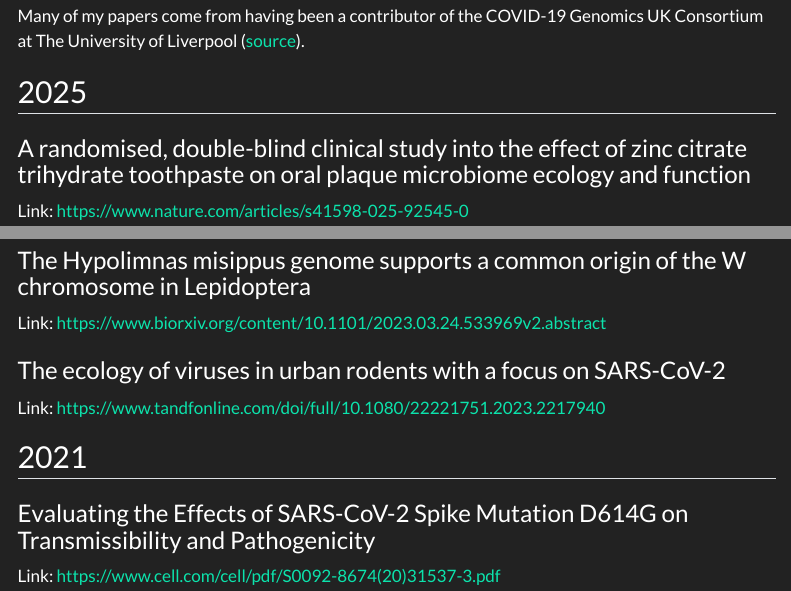
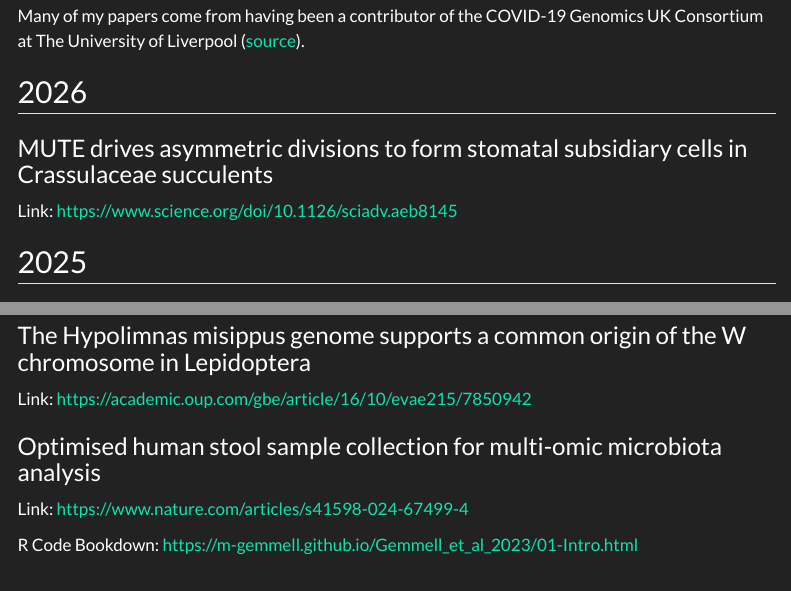
Before and after one commit to m-gemmell/m-gemmell.github.quarto, a Quarto document (academia.qmd): the page in a window 1100 px wide, from 130 px down, and a second part further down, joined at a grey line. Rendered offline with R 4.5, knitr and Pandoc in place of Quarto, with nearby package versions; menus at the side of the page are left out.

Commit message:
26 mar 2026

```diff
--- a/academia.qmd
+++ b/academia.qmd
@@ -8,6 +8,12 @@ title: "Academia"
 Below are links to my various published papers and their related github pages.
 
 Many of my papers come from having been a contributor of the COVID-19 Genomics UK Consortium at The University of Liverpool ([source](https://webarchive.nationalarchives.gov.uk/ukgwa/20230522153320/https://www.cogconsortium.uk/cog-uk/consortium-partners/university-of-liverpool/)).
+
+## 2026
+
+### MUTE drives asymmetric divisions to form stomatal subsidiary cells in Crassulaceae succulents
+
+Link: [https://www.science.org/doi/10.1126/sciadv.aeb8145](https://www.science.org/doi/10.1126/sciadv.aeb8145)
 
 ## 2025
 
@@ -21,6 +27,10 @@ Link: [https://journals.asm.org/doi/10.1128/msystems.01358-24](https://journals.
 
 ## 2024
 
+### The Hypolimnas misippus genome supports a common origin of the W chromosome in Lepidoptera
+
+Link: [https://academic.oup.com/gbe/article/16/10/evae215/7850942](https://academic.oup.com/gbe/article/16/10/evae215/7850942)
+
 ### Optimised human stool sample collection for multi-omic microbiota analysis
 
 Link: [https://www.nature.com/articles/s41598-024-67499-4](https://www.nature.com/articles/s41598-024-67499-4)
@@ -32,10 +42,6 @@ R Code Bookdown: [https://m-gemmell.github.io/Gemmell_et_al_2023/01-Intro.html](
 ### Investigation of hospital discharge cases and SARS-CoV-2 introduction into Lothian care homes
 
 Link: [https://www.sciencedirect.com/science/article/pii/S0195670123000671](https://www.sciencedirect.com/science/article/pii/S0195670123000671)
-
-### The Hypolimnas misippus genome supports a common origin of the W chromosome in Lepidoptera
-
-Link: [https://www.biorxiv.org/content/10.1101/2023.03.24.533969v2.abstract](https://www.biorxiv.org/content/10.1101/2023.03.24.533969v2.abstract)
 
 ### The ecology of viruses in urban rodents with a focus on SARS-CoV-2
 
```
Also changed, not shown: .quarto/idx/academia.qmd.json, 3 other files.
